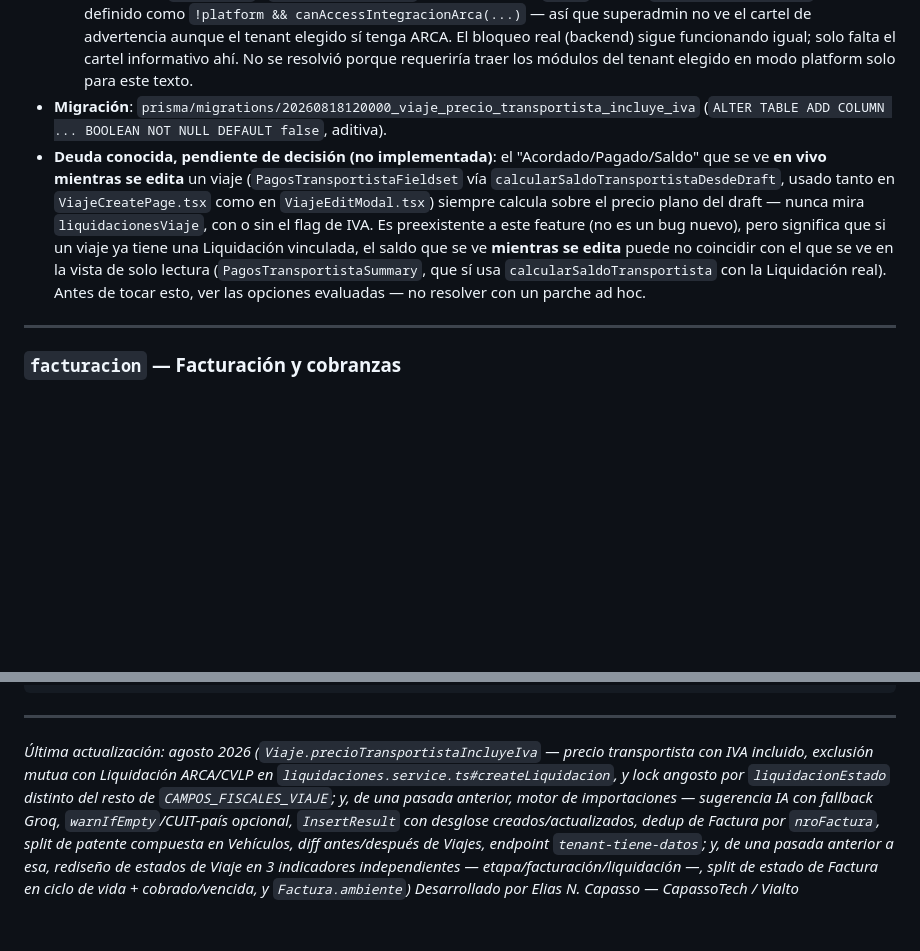
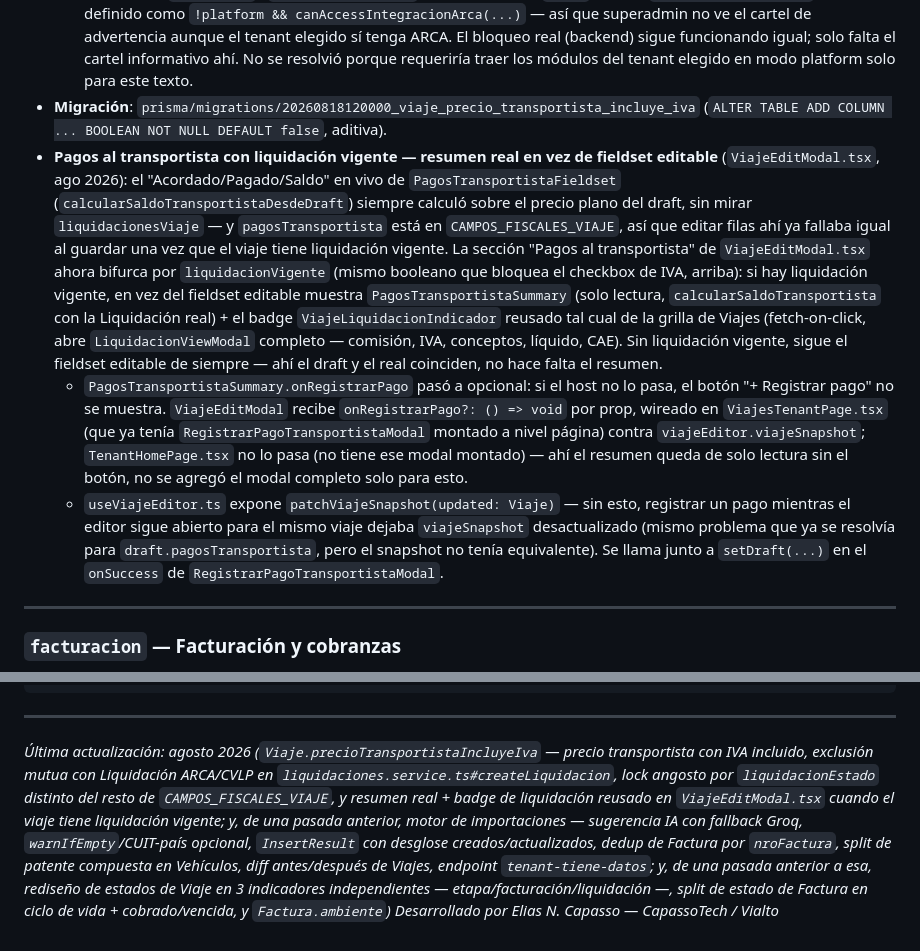
Before and after one commit to desarrollocapassotech/vialto-backend, a Markdown page: CLAUDE.md, 2 parts joined by grey strips. Drawn GitHub-style; blank space fills up the shorter version.

Commit message:
vista de pagos al transportista cuando el viaje ya tiene liquidación emitida

```diff
--- a/CLAUDE.md
+++ b/CLAUDE.md
@@ -441,7 +441,9 @@ El viejo campo único `Viaje.estado` mezclaba tres preguntas distintas (en qué
 - **Frontend, patrón "advertir, no ocultar"** (`ViajeCreatePage.tsx`, `ViajeEditModal.tsx`): el checkbox "Incluir IVA" **siempre está visible y editable** (salvo el lock angosto de arriba, reflejado con `disabled` + `liquidacionPermiteVincular`) — cuando el tenant tiene `integracion-arca`, se muestra una advertencia (`<p className="text-xs text-amber-800/90">`) explicando la incompatibilidad, en vez de esconder el control. **No ocultar el checkbox según módulos del tenant**: la primera versión de este feature lo ocultaba con `!hasIntegracionArca &&`, y eso dejaba sin forma de destildar el flag a un viaje viejo cuyo tenant adoptó ARCA después de crearlo — bug real encontrado y corregido en la misma tanda (ago 2026). El backend (`liquidaciones.service.ts`) es la única fuente de verdad del bloqueo; el frontend solo informa.
   - `ViajeEditModal.tsx` recibe `hasIntegracionArca?: boolean` por prop (no lo resuelve solo) — cableado desde `ViajesTenantPage.tsx` (`hasLiquidacionesArca`) y `TenantHomePage.tsx` (`hasArca`), ambos ya lo calculaban para otra UI. **Limitación conocida, no resuelta a propósito**: en vista superadmin (`platform=true`, editando un tenant elegido por `?tenantId=`), `hasIntegracionArca` llega siempre en `false` porque `hasLiquidacionesArca` está definido como `!platform && canAccessIntegracionArca(...)` — así que superadmin no ve el cartel de advertencia aunque el tenant elegido sí tenga ARCA. El bloqueo real (backend) sigue funcionando igual; solo falta el cartel informativo ahí. No se resolvió porque requeriría traer los módulos del tenant elegido en modo platform solo para este texto.
 - **Migración**: `prisma/migrations/20260818120000_viaje_precio_transportista_incluye_iva` (`ALTER TABLE ADD COLUMN ... BOOLEAN NOT NULL DEFAULT false`, aditiva).
-- **Deuda conocida, pendiente de decisión (no implementada)**: el "Acordado/Pagado/Saldo" que se ve **en vivo mientras se edita** un viaje (`PagosTransportistaFieldset` vía `calcularSaldoTransportistaDesdeDraft`, usado tanto en `ViajeCreatePage.tsx` como en `ViajeEditModal.tsx`) siempre calcula sobre el precio plano del draft — nunca mira `liquidacionesViaje`, con o sin el flag de IVA. Es preexistente a este feature (no es un bug nuevo), pero significa que si un viaje ya tiene una Liquidación vinculada, el saldo que se ve **mientras se edita** puede no coincidir con el que se ve en la vista de solo lectura (`PagosTransportistaSummary`, que sí usa `calcularSaldoTransportista` con la Liquidación real). Antes de tocar esto, ver las opciones evaluadas — no resolver con un parche ad hoc.
+- **Pagos al transportista con liquidación vigente — resumen real en vez de fieldset editable** (`ViajeEditModal.tsx`, ago 2026): el "Acordado/Pagado/Saldo" en vivo de `PagosTransportistaFieldset` (`calcularSaldoTransportistaDesdeDraft`) siempre calculó sobre el precio plano del draft, sin mirar `liquidacionesViaje` — y `pagosTransportista` está en `CAMPOS_FISCALES_VIAJE`, así que editar filas ahí ya fallaba igual al guardar una vez que el viaje tiene liquidación vigente. La sección "Pagos al transportista" de `ViajeEditModal.tsx` ahora bifurca por `liquidacionVigente` (mismo booleano que bloquea el checkbox de IVA, arriba): si hay liquidación vigente, en vez del fieldset editable muestra `PagosTransportistaSummary` (solo lectura, `calcularSaldoTransportista` con la Liquidación real) + el badge `ViajeLiquidacionIndicador` reusado tal cual de la grilla de Viajes (fetch-on-click, abre `LiquidacionViewModal` completo — comisión, IVA, conceptos, líquido, CAE). Sin liquidación vigente, sigue el fieldset editable de siempre — ahí el draft y el real coinciden, no hace falta el resumen.
+  - `PagosTransportistaSummary.onRegistrarPago` pasó a opcional: si el host no lo pasa, el botón "+ Registrar pago" no se muestra. `ViajeEditModal` recibe `onRegistrarPago?: () => void` por prop, wireado en `ViajesTenantPage.tsx` (que ya tenía `RegistrarPagoTransportistaModal` montado a nivel página) contra `viajeEditor.viajeSnapshot`; `TenantHomePage.tsx` no lo pasa (no tiene ese modal montado) — ahí el resumen queda de solo lectura sin el botón, no se agregó el modal completo solo para esto.
+  - `useViajeEditor.ts` expone `patchViajeSnapshot(updated: Viaje)` — sin esto, registrar un pago mientras el editor sigue abierto para el mismo viaje dejaba `viajeSnapshot` desactualizado (mismo problema que ya se resolvía para `draft.pagosTransportista`, pero el snapshot no tenía equivalente). Se llama junto a `setDraft(...)` en el `onSuccess` de `RegistrarPagoTransportistaModal`.
 
 ---
 
@@ -1196,5 +1198,5 @@ STRIPE_WEBHOOK_SECRET=
 
 ---
 
-*Última actualización: agosto 2026 (`Viaje.precioTransportistaIncluyeIva` — precio transportista con IVA incluido, exclusión mutua con Liquidación ARCA/CVLP en `liquidaciones.service.ts#createLiquidacion`, y lock angosto por `liquidacionEstado` distinto del resto de `CAMPOS_FISCALES_VIAJE`; y, de una pasada anterior, motor de importaciones — sugerencia IA con fallback Groq, `warnIfEmpty`/CUIT-país opcional, `InsertResult` con desglose creados/actualizados, dedup de Factura por `nroFactura`, split de patente compuesta en Vehículos, diff antes/después de Viajes, endpoint `tenant-tiene-datos`; y, de una pasada anterior a esa, rediseño de estados de Viaje en 3 indicadores independientes — etapa/facturación/liquidación —, split de estado de Factura en ciclo de vida + cobrado/vencida, y `Factura.ambiente`)*
+*Última actualización: agosto 2026 (`Viaje.precioTransportistaIncluyeIva` — precio transportista con IVA incluido, exclusión mutua con Liquidación ARCA/CVLP en `liquidaciones.service.ts#createLiquidacion`, lock angosto por `liquidacionEstado` distinto del resto de `CAMPOS_FISCALES_VIAJE`, y resumen real + badge de liquidación reusado en `ViajeEditModal.tsx` cuando el viaje tiene liquidación vigente; y, de una pasada anterior, motor de importaciones — sugerencia IA con fallback Groq, `warnIfEmpty`/CUIT-país opcional, `InsertResult` con desglose creados/actualizados, dedup de Factura por `nroFactura`, split de patente compuesta en Vehículos, diff antes/después de Viajes, endpoint `tenant-tiene-datos`; y, de una pasada anterior a esa, rediseño de estados de Viaje en 3 indicadores independientes — etapa/facturación/liquidación —, split de estado de Factura en ciclo de vida + cobrado/vencida, y `Factura.ambiente`)*
 *Desarrollado por Elias N. Capasso — CapassoTech / Vialto*
```
